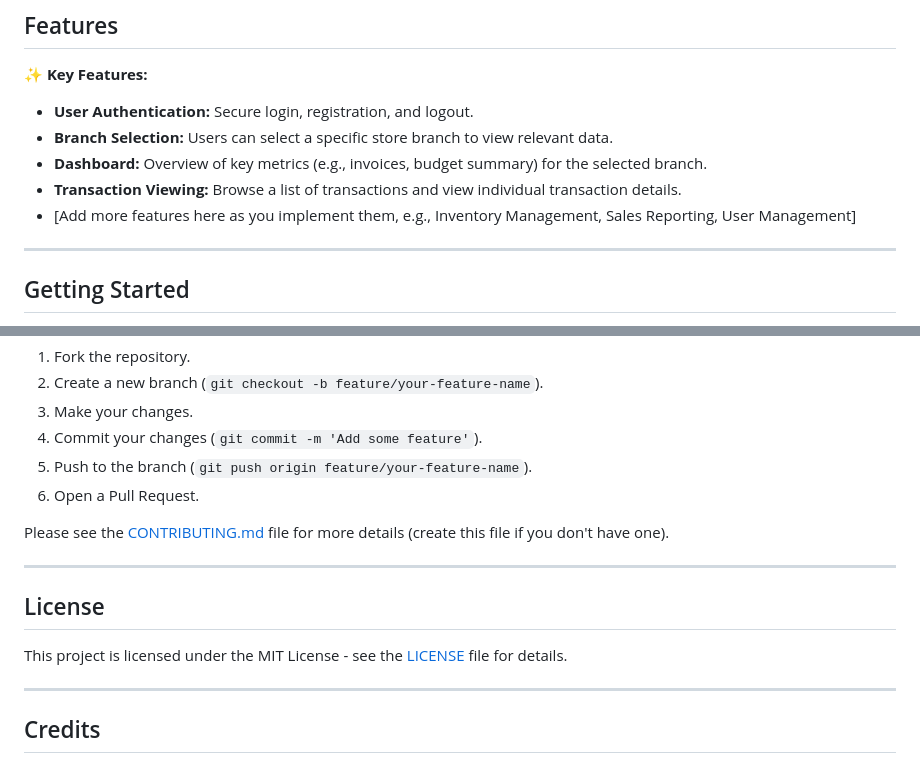
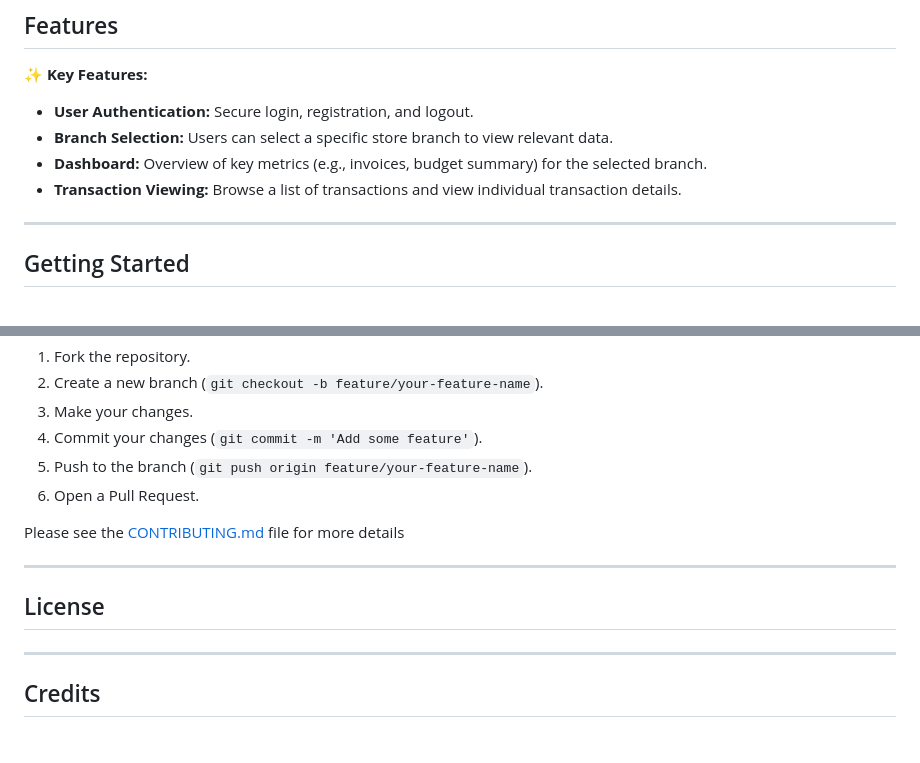
Before and after one commit to AlT4lR/CapstoneMalala, a Markdown page: README.md, 2 parts joined by grey strips. Drawn GitHub-style.

```diff
--- a/README.md
+++ b/README.md
@@ -24,7 +24,7 @@ The application is structured using the Flask framework and follows a modular de
 *   **Branch Selection:** Users can select a specific store branch to view relevant data.
 *   **Dashboard:** Overview of key metrics (e.g., invoices, budget summary) for the selected branch.
 *   **Transaction Viewing:** Browse a list of transactions and view individual transaction details.
-*   [Add more features here as you implement them, e.g., Inventory Management, Sales Reporting, User Management]
+
 
 ---
 
@@ -108,13 +108,13 @@ Contributions are welcome! If you'd like to contribute, please follow these step
 5.  Push to the branch (`git push origin feature/your-feature-name`).
 6.  Open a Pull Request.
 
-Please see the [CONTRIBUTING.md](CONTRIBUTING.md) file for more details (create this file if you don't have one).
+Please see the [CONTRIBUTING.md](CONTRIBUTING.md) file for more details
 
 ---
 
 ## License
 
-This project is licensed under the MIT License - see the [LICENSE](LICENSE) file for details.
+
 
 ---
 
```
